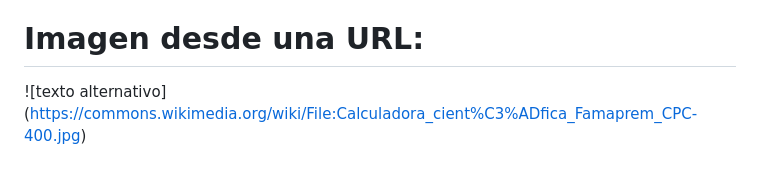
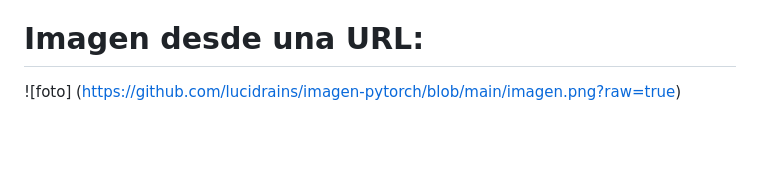
Before and after one commit to coroneldani07/calculadora, a Markdown page: README2.md, the part around the change. Rendered like a GitHub page; blank space fills up the shorter version.

```diff
--- a/README2.md
+++ b/README2.md
@@ -112,4 +112,4 @@ Su diseño claro y su comportamiento intuitivo la convierten en una excelente he
 - [ ] Añadir pin de usuario
 
 # Imagen desde una URL:
-![texto alternativo] (https://commons.wikimedia.org/wiki/File:Calculadora_cient%C3%ADfica_Famaprem_CPC-400.jpg)
+![foto] (https://github.com/lucidrains/imagen-pytorch/blob/main/imagen.png?raw=true)
```
